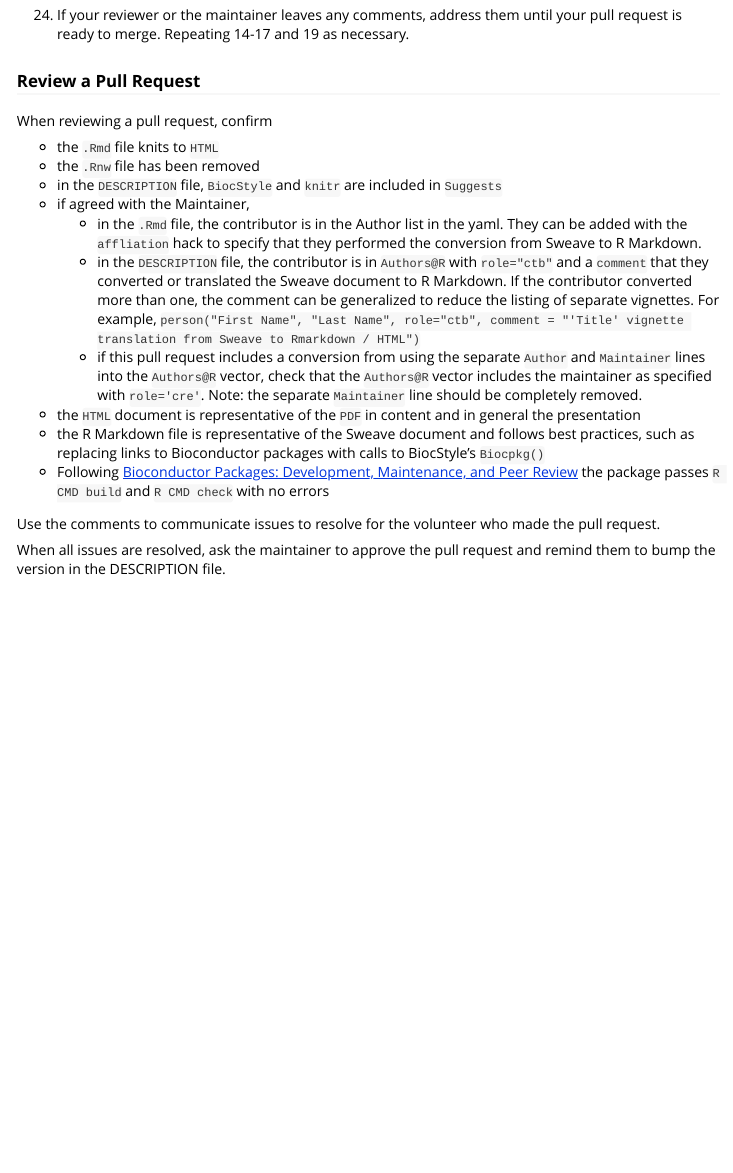
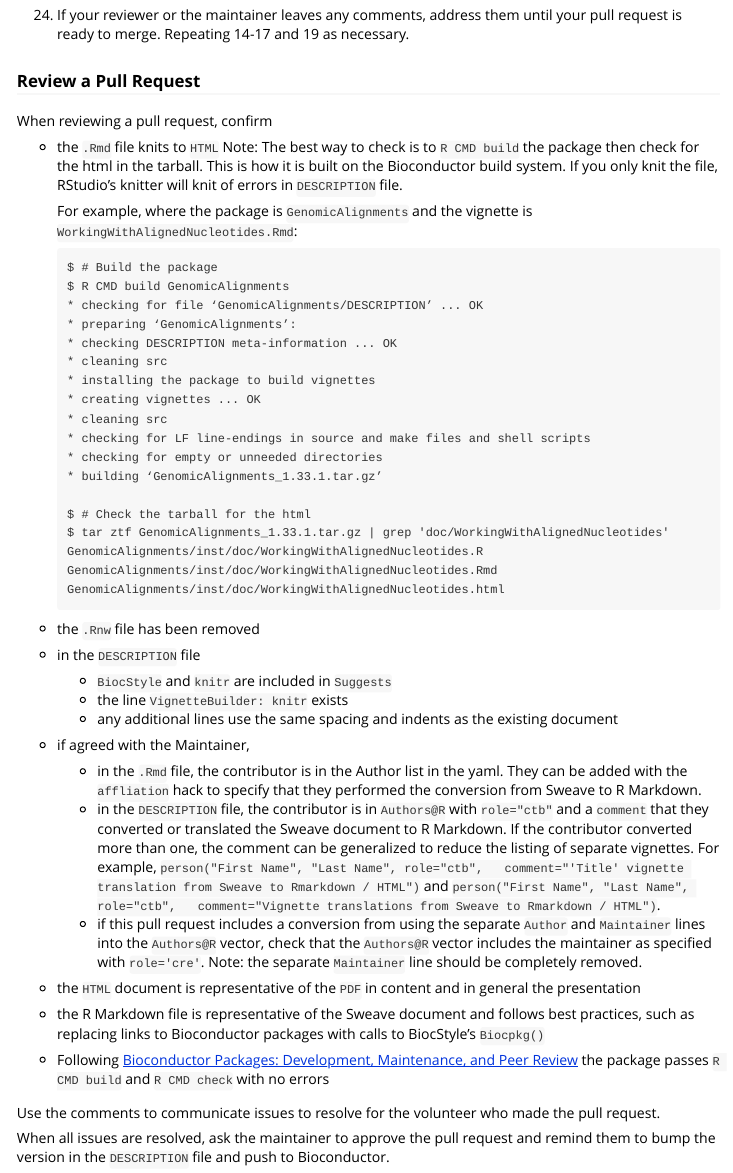
Before and after one commit to Bioconductor/sweave2rmd, an R Markdown document (vignettes/contribute.Rmd): the page in a window 1100 px wide, from 3380 px down. Rendered offline with R 4.5, knitr and Pandoc, with nearby package versions.

Commit message:
Add to review process to R CMD package then grep for html in tarball

````diff
--- a/vignettes/contribute.Rmd
+++ b/vignettes/contribute.Rmd
@@ -219,8 +219,39 @@ replace with an `.Rmd` file.
 When reviewing a pull request, confirm
 
 * the `.Rmd` file knits to `HTML`
+  Note: The best way to check is to `R CMD build` the package then check for
+  the html in the tarball. This is how it is built on the Bioconductor build
+  system. If you only knit the file, RStudio's knitter will knit of errors in
+  `DESCRIPTION` file.
+
+  For example, where the package is `GenomicAlignments` and the vignette is
+  `WorkingWithAlignedNucleotides.Rmd`:
+  ```
+  $ # Build the package
+  $ R CMD build GenomicAlignments
+  * checking for file ‘GenomicAlignments/DESCRIPTION’ ... OK
+  * preparing ‘GenomicAlignments’:
+  * checking DESCRIPTION meta-information ... OK
+  * cleaning src
+  * installing the package to build vignettes
+  * creating vignettes ... OK
+  * cleaning src
+  * checking for LF line-endings in source and make files and shell scripts
+  * checking for empty or unneeded directories
+  * building ‘GenomicAlignments_1.33.1.tar.gz’
+
+  $ # Check the tarball for the html
+  $ tar ztf GenomicAlignments_1.33.1.tar.gz | grep 'doc/WorkingWithAlignedNucleotides'
+  GenomicAlignments/inst/doc/WorkingWithAlignedNucleotides.R
+  GenomicAlignments/inst/doc/WorkingWithAlignedNucleotides.Rmd
+  GenomicAlignments/inst/doc/WorkingWithAlignedNucleotides.html
+  ```
 * the `.Rnw` file has been removed
-* in the `DESCRIPTION` file, `BiocStyle` and `knitr` are included in `Suggests`
+* in the `DESCRIPTION` file
+  * `BiocStyle` and `knitr` are included in `Suggests`
+  * the line `VignetteBuilder: knitr` exists
+  * any additional lines use the same spacing and indents as the existing
+    document
 * if agreed with the Maintainer,
   * in the `.Rmd` file, the contributor is in the Author list in
     the yaml. They can be added with the `affliation` hack to specify that
@@ -229,8 +260,10 @@ When reviewing a pull request, confirm
     with `role="ctb"` and a `comment` that they converted or translated the
     Sweave document to R Markdown. If the contributor converted more than one,
     the comment can be generalized to reduce the listing of separate vignettes.
-    For example,
-    `person("First Name", "Last Name", role="ctb", comment = "'Title' vignette translation from Sweave to Rmarkdown / HTML")`
+    For example, `person("First Name", "Last Name", role="ctb",
+    comment="'Title' vignette translation from Sweave to Rmarkdown / HTML")`
+    and `person("First Name", "Last Name", role="ctb",
+    comment="Vignette translations from Sweave to Rmarkdown / HTML")`.
   * if this pull request includes a conversion from using the separate `Author`
     and `Maintainer` lines into the `Authors@R` vector, check that the
     `Authors@R` vector includes the maintainer as specified with `role='cre'`.
@@ -248,4 +281,5 @@ Use the comments to communicate issues to resolve for the volunteer who made
 the pull request.
 
 When all issues are resolved, ask the maintainer to approve the pull request
-and remind them to bump the version in the DESCRIPTION file.
+and remind them to bump the version in the `DESCRIPTION` file and push to
+Bioconductor.
````
